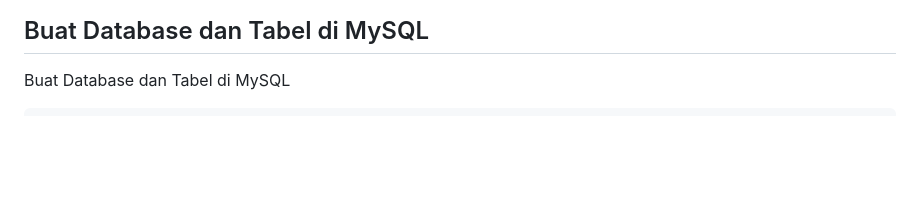
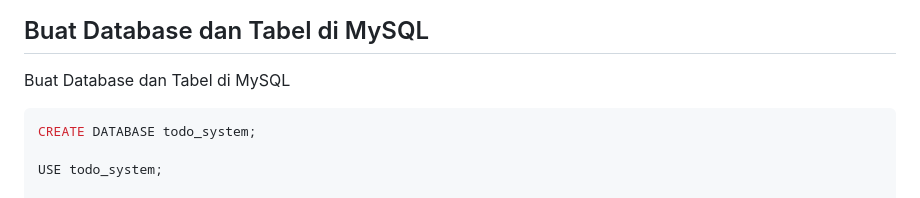
Before and after one commit to Muhammad-Ikhwan-Fathulloh/Object-Oriented-Programming-1-Course-Bank, a Markdown page: Database/README.md, the part around the change. Drawn GitHub-style; blank space fills up the shorter version.

````diff
--- a/Database/README.md
+++ b/Database/README.md
@@ -76,6 +76,10 @@ public class DatabaseConnection {
 
 Buat Database dan Tabel di MySQL
 ```sql
+CREATE DATABASE todo_system;
+
+USE todo_system;
+
 CREATE TABLE todos (
     id INT AUTO_INCREMENT PRIMARY KEY,
     title VARCHAR(255) NOT NULL,
````
